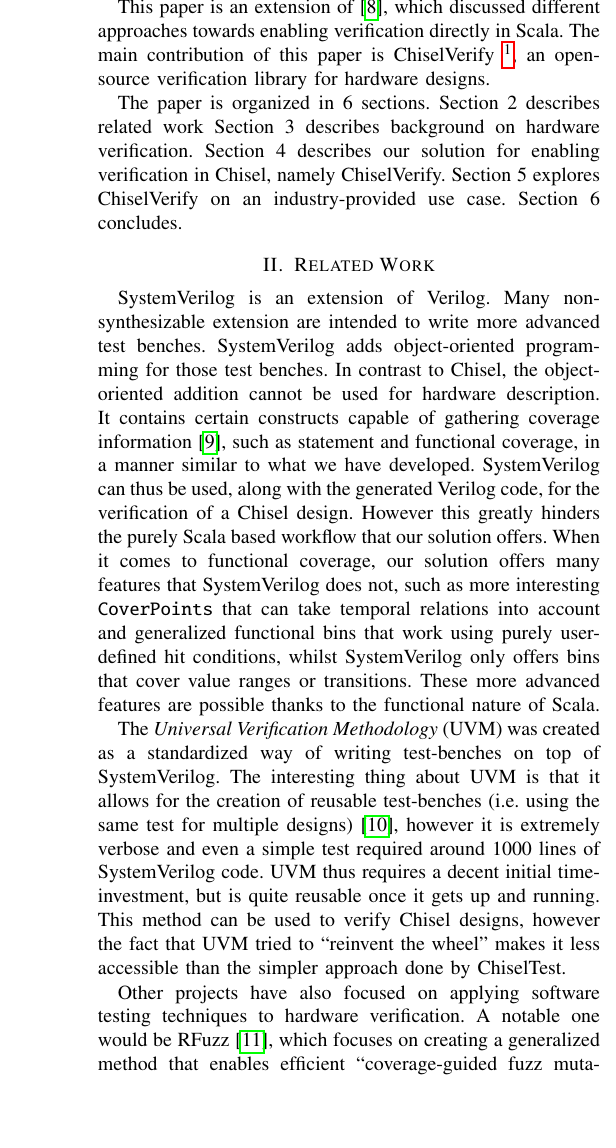
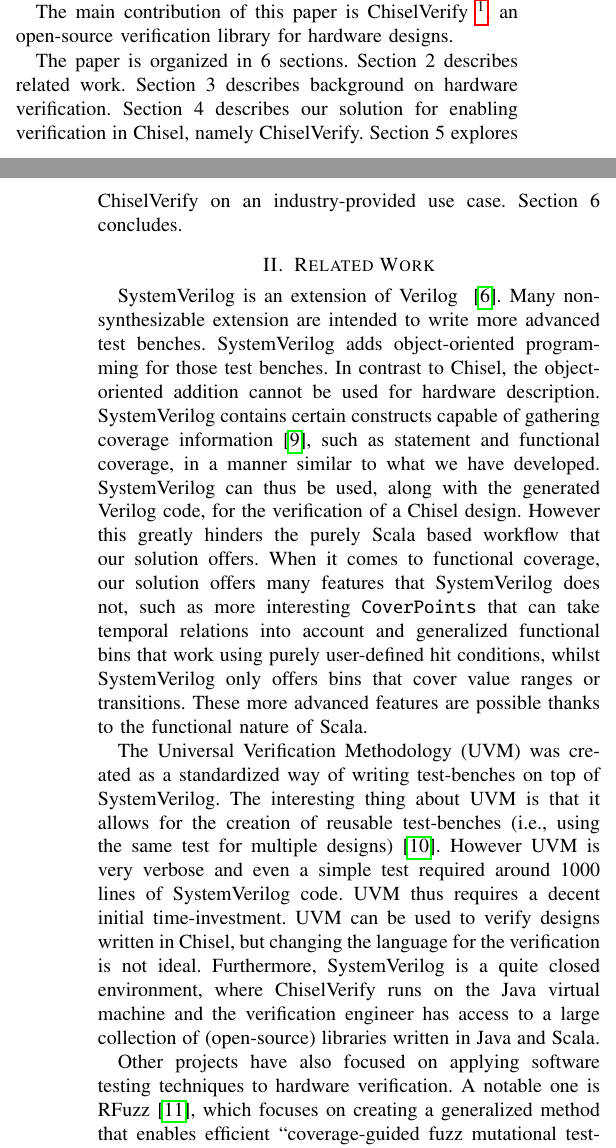
Before and after one commit to chiselverify/documentation, a LaTeX paper (chisel-verify/chisel-verify-paper.tex): part of one column of page 2 of 8 before the commit and two parts of the columns of pages 1 and 2 of 8 after it, the two joined at a grey line, cut at the place of the change, the shorter picture padded with empty space. Compiled offline with pdfLaTeX.

Commit message:
paper: proofreading

```diff
--- a/chisel-verify/chisel-verify-paper.tex
+++ b/chisel-verify/chisel-verify-paper.tex
@@ -354,11 +351,11 @@ However, UVM supports more functionality than a plain ChiselTest in Scala.
 %All major commercial simulation and synthesis tools support mixed-language designs, but no open-source tools exist that provide the same functionality.
 
 
-This paper is an extension of \cite{verify:chisel:2020}, which discussed different approaches towards enabling verification directly in Scala.
+%This paper is an extension of \cite{verify:chisel:2020}, which discussed different approaches towards enabling verification directly in Scala.
 The main contribution of this paper is ChiselVerify~\footnote{https://github.com/chiselverify/chiselverify}, an open-source verification library for hardware designs.
 
 The paper is organized in 6 sections.
-Section 2 describes related work
+Section 2 describes related work.
 Section 3 describes background on hardware verification.
 Section 4 describes our solution for enabling verification in Chisel, namely ChiselVerify.
 Section 5 explores ChiselVerify on an industry-provided use case.
@@ -367,21 +364,26 @@ Section 6 concludes.
 \section{Related Work}
 %\todo{\url{https://capra.cs.cornell.edu/latte21/}}
 
-SystemVerilog is an extension of Verilog. Many non-synthesizable extension are intended
+SystemVerilog is an extension of Verilog~~\cite{SystemVerilog}.
+Many non-synthesizable extension are intended
 to write more advanced test benches. SystemVerilog adds object-oriented programming
 for those test benches. In contrast to Chisel, the object-oriented addition cannot be
 used for hardware description.
-It contains certain constructs capable of gathering coverage information~\cite{spear2008systemverilog}, such as statement and functional coverage, in a manner similar to what we have developed. SystemVerilog can thus be used, along with the generated Verilog code, for the verification of a Chisel design. However this greatly hinders the purely Scala based workflow that our solution offers. When it comes to functional coverage, our solution offers many features that SystemVerilog does not, such as more interesting \texttt{CoverPoints} that can take temporal relations into account and generalized functional bins that work using purely user-defined hit conditions, whilst SystemVerilog only offers bins that cover value ranges or transitions. These more advanced features are possible thanks to the functional nature of Scala.
+SystemVerilog contains certain constructs capable of gathering coverage information~\cite{spear2008systemverilog}, such as statement and functional coverage, in a manner similar to what we have developed. SystemVerilog can thus be used, along with the generated Verilog code, for the verification of a Chisel design. However this greatly hinders the purely Scala based workflow that our solution offers. When it comes to functional coverage, our solution offers many features that SystemVerilog does not, such as more interesting \texttt{CoverPoints} that can take temporal relations into account and generalized functional bins that work using purely user-defined hit conditions, whilst SystemVerilog only offers bins that cover value ranges or transitions. These more advanced features are possible thanks to the functional nature of Scala.
 
-The \textit{Universal Verification Methodology} (UVM) was created as a standardized way of writing test-benches on top of SystemVerilog. The interesting thing about UVM is that it allows for the creation of reusable test-benches (i.e. using the same test for multiple designs)~\cite{uvm2015}, however it is extremely verbose and even a simple test required around 1000 lines of SystemVerilog code. UVM thus requires a decent initial time-investment, but is quite reusable once it gets up and running. This method can be used to verify Chisel designs, however the fact that UVM tried to ``reinvent the wheel'' makes it less accessible than the simpler approach done by ChiselTest.
+The Universal Verification Methodology (UVM) was created as a standardized way of writing test-benches on top of SystemVerilog. The interesting thing about UVM is that it allows for the creation of reusable test-benches (i.e., using the same test for multiple designs)~\cite{uvm2015}. However UVM is very verbose and even a simple test required around 1000 lines of SystemVerilog code. UVM thus requires a decent initial time-investment.
+UVM can be used to verify designs written in Chisel, but changing the language for
+the verification is not ideal. Furthermore, SystemVerilog is a quite closed environment,
+where ChiselVerify runs on the Java virtual machine and the verification engineer has
+access to a large collection of (open-source) libraries written in Java and Scala.
 
-Other projects have also focused on applying software testing techniques to hardware verification. A notable one would be RFuzz~\cite{rfuzz2018}, which focuses on creating a generalized method that enables efficient ``coverage-guided fuzz mutational testing''. This method relies on FPGA-accelerated simulation and new solutions allowing for quick and deterministic memory resetting, to efficiently use fuzzing (i.e. randomized testing, where the random seeds are updated depending on certain coverage results) on RTL circuits. The coverage metrics used in this solution are automated and based on branch coverage. This work offers a different type of solution, while we work mostly on verification functionalities inside a language, RFuzz delivers an efficient way to use said functionalities in order to ameliorate testing. RFuzz uses functional coverage tools in order to guide its randomized testing. A similar result could be obtained by combining the Constrained Random Verification and Functional Coverage tools that are available in ChiselVerify.
+Other projects have also focused on applying software testing techniques to hardware verification. A notable one is RFuzz~\cite{rfuzz2018}, which focuses on creating a generalized method that enables efficient ``coverage-guided fuzz mutational testing''. This method relies on FPGA-accelerated simulation and new solutions allowing for quick and deterministic memory resetting, to efficiently use fuzzing (i.e., randomized testing, where the random seeds are updated depending on certain coverage results) on RTL circuits. The coverage metrics used in this solution are automated and based on branch coverage. This work offers a different type of solution, while we work mostly on verification functionalities inside a language, RFuzz delivers an efficient way to use said functionalities in order to ameliorate testing. RFuzz uses functional coverage tools in order to guide its randomized testing. A similar result could be obtained by combining the constrained random verification and functional coverage tools that are available in ChiselVerify.
 
-At the time of writing this, there are only a couple instances (other than the work presented in this paper) of verification work aimed specifically at Chisel. One example of this is \texttt{chisel3.formal}, which is a formal verification package containing a set of tools and helpers for formally verifying Chisel modules~\cite{chisel:formal}. The approach taken here is quite different from what we've developed. Rather than creating a set of tools that supplement the current chisel testing pipeline, \texttt{chisel3.formal} rather proposes a different way of testing, based around defining a set of formal checks that a design must pass in order to be considered as functional. These checks can, for example, look like: \texttt{past(io.out, 1) (pastIoOut => \{ assert(io.out >= pastIoOut) \})} which guarantees that the current module will never decrease its output from one cycle to the next. These formal checks can then be verified by calling the \texttt{verify(module)} function.
+At the time of writing this, there are only a couple of instances of verification work aimed specifically at Chisel. One example of this is \texttt{chisel3.formal}, which is a formal verification package containing a set of tools and helpers for formally verifying Chisel modules~\cite{chisel:formal}. The approach taken here is quite different from what we've developed. Rather than creating a set of tools that supplement the current chisel testing pipeline, \texttt{chisel3.formal} rather proposes a different way of testing, based around defining a set of formal checks that a design must pass in order to be considered as functional. These checks can, for example, look like: \texttt{past(io.out, 1) (pastIoOut => \{ assert(io.out >= pastIoOut) \})} which guarantees that the current module will never decrease its output from one cycle to the next. These formal checks can then be verified by calling the \texttt{verify(module)} function.
 
 This approach is similar to software contracts in Scala. The main difference between our solution and this one is that here the rules are written on a per-module basis and are thus directly linked to the Chisel code, while our solution rather focuses on checking that a suite of test-benches are testing the right things. The \texttt{chisel3.formal} package has also been extended in \texttt{kiwi-formal}~\cite{chisel:kiwi-formal} and \texttt{dank-formal}~\cite{chisel:dank-formal}, leading to multiple different versions of it, each adding their own additional formal rule templates.
 
-As far as we know, ChiselVerify is one of the only verification frameworks allowing for the simple use of verification functionalities, well integrated into the ChiselTest-Chisel ecosystem.
+As far as we know, ChiselVerify is the only verification framework allowing for the simple use of verification functionalities, well integrated into the ChiselTest/Chisel ecosystem.
 
 
 \section{Background on Verification}
```
Also changed, not shown: chisel-verify/chisel-verify-paper.tex (31 more changed lines).
